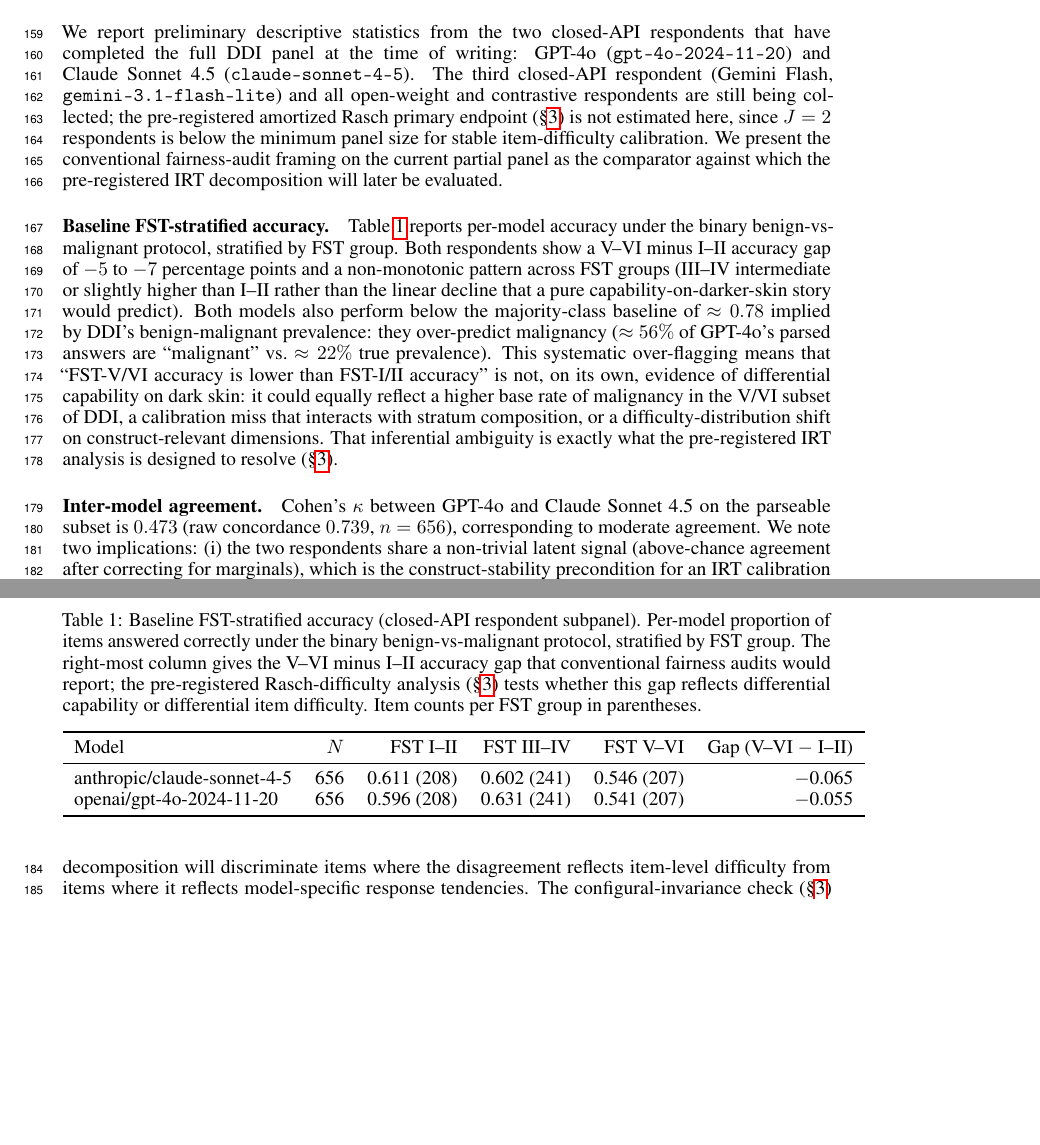
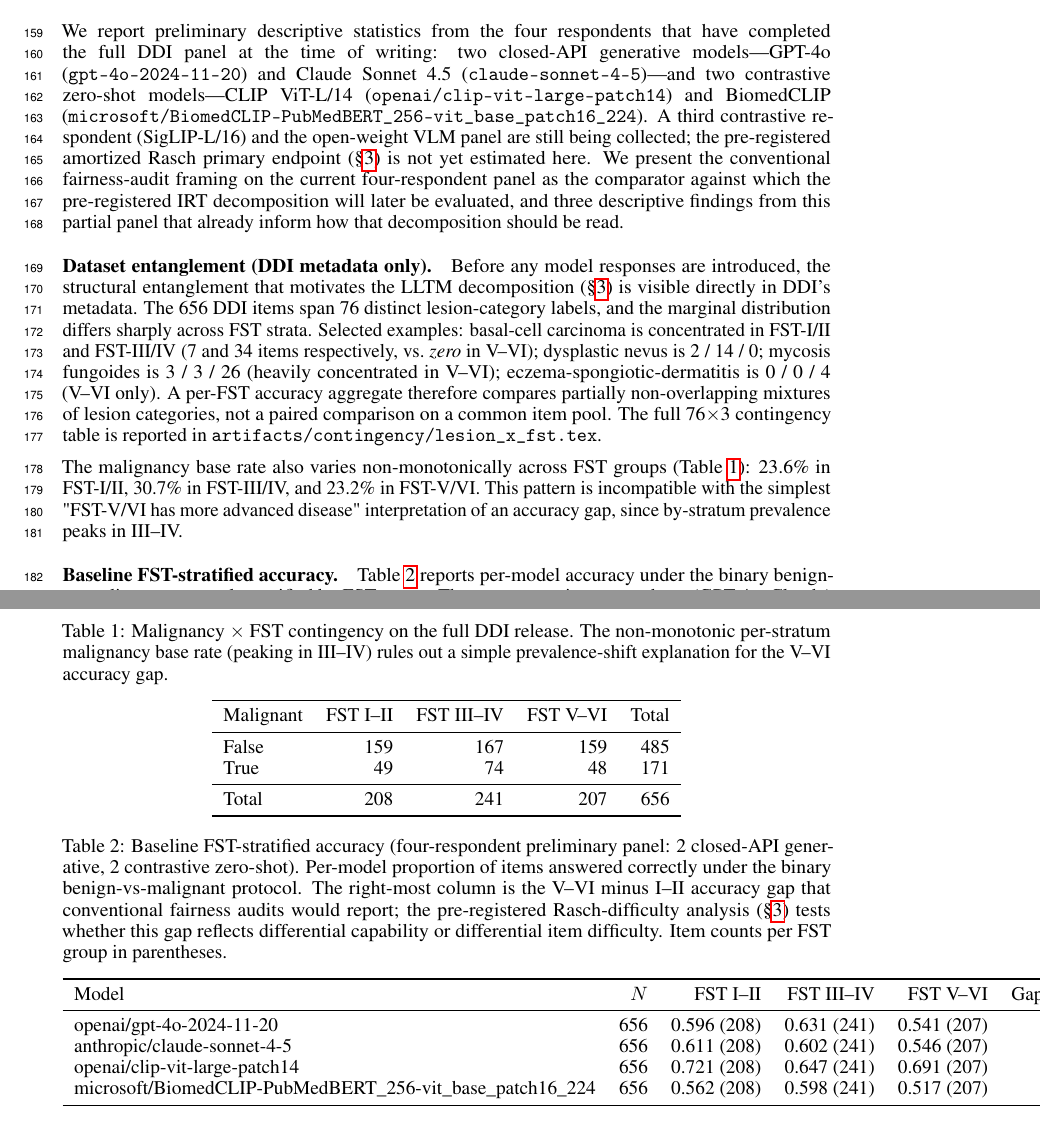
Before and after one commit to sonnetx/derm-dif, a LaTeX paper (paper/pre_analysis_plan.tex): two parts of pages 4 and 5 of 6 before the commit and two parts of pages 4 and 5 of 8 after it, joined at a grey line, cut so that both start at the same text, the shorter picture padded with empty space. Compiled offline with pdfLaTeX.

Commit message:
Fold contingency tables + prediction distribution into preliminary results
Three new findings woven into the paper's preliminary-results section:

- Dataset entanglement subsection: lesion category distribution differs
  sharply across FST strata (basal cell carcinoma 7/34/0; mycosis fungoides
  3/3/26; dysplastic nevus 2/14/0). Malignancy base rate peaks in FST-III/IV
  (30.7%), not V-VI (23.2%), ruling out the simplest "more advanced disease
  in V-VI" explanation. Adds Table 2: malignancy x FST.

- Per-model prediction-distribution paragraph + figure: three distinct
  calibration regimes -- generative models (GPT-4o, Claude) over-predict
  malignant uniformly across FST; BiomedCLIP over-predicts more
  aggressively; CLIP severely under-predicts and is degenerate (5-17%
  malignant predictions vs 23-31% truth). Figure 1: stacked-bar
  prediction-share by model x FST with true malignancy overlaid.

- Inter-model kappa paragraph extended to four respondents; CLIP's kappa
  near zero vs all other models documented as a separate degeneracy
  diagnostic from the prediction-distribution finding.

- Refusal paragraph updated for J=4 (still 0/656 refusals each).

```diff
--- a/paper/pre_analysis_plan.tex
+++ b/paper/pre_analysis_plan.tex
@@ -115,21 +115,45 @@ The respondent non-exchangeability noted in \S\ref{sec:respondents} is itself an
 \label{sec:prelim_results}
 % ============================================================================
 
-We report preliminary descriptive statistics from the two closed-API respondents that have completed the full DDI panel at the time of writing: GPT-4o (\texttt{gpt-4o-2024-11-20}) and Claude Sonnet 4.5 (\texttt{claude-sonnet-4-5}). The third closed-API respondent (Gemini Flash, \texttt{gemini-3.1-flash-lite}) and all open-weight and contrastive respondents are still being collected; the pre-registered amortized Rasch primary endpoint (\S\ref{sec:aggregate}) is not estimated here, since $J = 2$ respondents is below the minimum panel size for stable item-difficulty calibration. We present the conventional fairness-audit framing on the current partial panel as the comparator against which the pre-registered IRT decomposition will later be evaluated.
+We report preliminary descriptive statistics from the four respondents that have completed the full DDI panel at the time of writing: two closed-API generative models---GPT-4o (\texttt{gpt-4o-2024-11-20}) and Claude Sonnet 4.5 (\texttt{claude-sonnet-4-5})---and two contrastive zero-shot models---CLIP ViT-L/14 (\texttt{openai/clip-vit-large-patch14}) and BiomedCLIP (\texttt{microsoft/BiomedCLIP-PubMedBERT\_256-vit\_base\_patch16\_224}). A third contrastive respondent (SigLIP-L/16) and the open-weight VLM panel are still being collected; the pre-registered amortized Rasch primary endpoint (\S\ref{sec:aggregate}) is not yet estimated here. We present the conventional fairness-audit framing on the current four-respondent panel as the comparator against which the pre-registered IRT decomposition will later be evaluated, and three descriptive findings from this partial panel that already inform how that decomposition should be read.
 
-\paragraph{Baseline FST-stratified accuracy.}
-Table~\ref{tab:prelim-fst-accuracy} reports per-model accuracy under the binary benign-vs-malignant protocol, stratified by FST group. Both respondents show a V--VI minus I--II accuracy gap of $-5$ to $-7$ percentage points and a non-monotonic pattern across FST groups (III--IV intermediate or slightly higher than I--II rather than the linear decline that a pure capability-on-darker-skin story would predict). Both models also perform below the majority-class baseline of $\approx 0.78$ implied by DDI's benign-malignant prevalence: they over-predict malignancy ($\approx 56\%$ of GPT-4o's parsed answers are ``malignant'' vs.\ $\approx 22\%$ true prevalence). This systematic over-flagging means that ``FST-V/VI accuracy is lower than FST-I/II accuracy'' is not, on its own, evidence of differential capability on dark skin: it could equally reflect a higher base rate of malignancy in the V/VI subset of DDI, a calibration miss that interacts with stratum composition, or a difficulty-distribution shift on construct-relevant dimensions. That inferential ambiguity is exactly what the pre-registered IRT analysis is designed to resolve (\S\ref{sec:aggregate}).
+\paragraph{Dataset entanglement (DDI metadata only).}
+\label{sec:prelim_entanglement}
+Before any model responses are introduced, the structural entanglement that motivates the LLTM decomposition (\S\ref{sec:lltm}) is visible directly in DDI's metadata. The 656 DDI items span 76 distinct lesion-category labels, and the marginal distribution differs sharply across FST strata. Selected examples: basal-cell carcinoma is concentrated in FST-I/II and FST-III/IV (7 and 34 items respectively, vs.\ \emph{zero} in V--VI); dysplastic nevus is 2 / 14 / 0; mycosis fungoides is 3 / 3 / 26 (heavily concentrated in V--VI); eczema-spongiotic-dermatitis is 0 / 0 / 4 (V--VI only). A per-FST accuracy aggregate therefore compares partially non-overlapping mixtures of lesion categories, not a paired comparison on a common item pool. The full 76$\times$3 contingency table is reported in \texttt{artifacts/contingency/lesion\_x\_fst.tex}.
+
+The malignancy base rate also varies non-monotonically across FST groups (Table~\ref{tab:contingency-malignant-fst}): 23.6\% in FST-I/II, 30.7\% in FST-III/IV, and 23.2\% in FST-V/VI. This pattern is incompatible with the simplest "FST-V/VI has more advanced disease" interpretation of an accuracy gap, since by-stratum prevalence peaks in III--IV.
 
 \begin{table}[t]
 \centering
-\caption{Baseline FST-stratified accuracy (closed-API respondent subpanel). Per-model proportion of items answered correctly under the binary benign-vs-malignant protocol, stratified by FST group. The right-most column gives the V--VI minus I--II accuracy gap that conventional fairness audits would report; the pre-registered Rasch-difficulty analysis (\S\ref{sec:aggregate}) tests whether this gap reflects differential capability or differential item difficulty. Item counts per FST group in parentheses.}
+\caption{Malignancy $\times$ FST contingency on the full DDI release. The non-monotonic per-stratum malignancy base rate (peaking in III--IV) rules out a simple prevalence-shift explanation for the V--VI accuracy gap.}
+\label{tab:contingency-malignant-fst}
+\begin{tabular}{lrrrr}
+\toprule
+Malignant & FST I--II & FST III--IV & FST V--VI & Total \\
+\midrule
+False & 159 & 167 & 159 & 485 \\
+True  &  49 &  74 &  48 & 171 \\
+\midrule
+Total & 208 & 241 & 207 & 656 \\
+\bottomrule
+\end{tabular}
+\end{table}
+
+\paragraph{Baseline FST-stratified accuracy.}
+Table~\ref{tab:prelim-fst-accuracy} reports per-model accuracy under the binary benign-vs-malignant protocol, stratified by FST group. The two generative respondents (GPT-4o, Claude) show V--VI minus I--II gaps of $-5$ to $-7$ percentage points, with a non-monotonic pattern across FST (III--IV intermediate or slightly higher than I--II rather than a linear decline). BiomedCLIP shows a comparable $-5$ pp V--VI gap. CLIP ViT-L/14 is an outlier: its $68.4\%$ top-line accuracy exceeds the generative models', and its V--VI gap is only $-3$ pp---a pattern we explain below as a degenerate-classifier artifact rather than capability.
+
+\begin{table}[t]
+\centering
+\caption{Baseline FST-stratified accuracy (four-respondent preliminary panel: 2 closed-API generative, 2 contrastive zero-shot). Per-model proportion of items answered correctly under the binary benign-vs-malignant protocol. The right-most column is the V--VI minus I--II accuracy gap that conventional fairness audits would report; the pre-registered Rasch-difficulty analysis (\S\ref{sec:aggregate}) tests whether this gap reflects differential capability or differential item difficulty. Item counts per FST group in parentheses.}
 \label{tab:prelim-fst-accuracy}
 \begin{tabular}{lrrrrr}
 \toprule
 Model & $N$ & FST I--II & FST III--IV & FST V--VI & Gap (V--VI $-$ I--II) \\
 \midrule
+openai/gpt-4o-2024-11-20    & 656 & 0.596 (208) & 0.631 (241) & 0.541 (207) & $-$0.055 \\
 anthropic/claude-sonnet-4-5 & 656 & 0.611 (208) & 0.602 (241) & 0.546 (207) & $-$0.065 \\
-openai/gpt-4o-2024-11-20    & 656 & 0.596 (208) & 0.631 (241) & 0.541 (207) & $-$0.055 \\
+openai/clip-vit-large-patch14 & 656 & 0.721 (208) & 0.647 (241) & 0.691 (207) & $-$0.030 \\
+microsoft/BiomedCLIP-PubMedBERT\_256-vit\_base\_patch16\_224 & 656 & 0.562 (208) & 0.598 (241) & 0.517 (207) & $-$0.046 \\
 \bottomrule
 \end{tabular}
 \end{table}
@@ -137,2 +180 @@ openai/gpt-4o-2024-11-20    & 656 & 0.596 (208) & 0.631 (241) & 0.541 (207) & $-
 \paragraph{Inter-model agreement.}
-Cohen's $\kappa$ between GPT-4o and Claude Sonnet 4.5 on the parseable subset is $0.473$ (raw concordance $0.739$, $n = 656$), corresponding to moderate agreement. We note two implications: (i) the two respondents share a non-trivial latent signal (above-chance agreement after correcting for marginals), which is the construct-stability precondition for an IRT calibration to be interpretable; (ii) approximately $26\%$ of items are inter-model disagreements, and the IRT decomposition will discriminate items where the disagreement reflects item-level difficulty from items where it reflects model-specific response tendencies. The configural-invariance check (\S\ref{sec:aggregate}) re-estimates the construct-stability claim once the full respondent panel is available.
```
Also changed, not shown: paper/pre_analysis_plan.tex (23 more changed lines).
